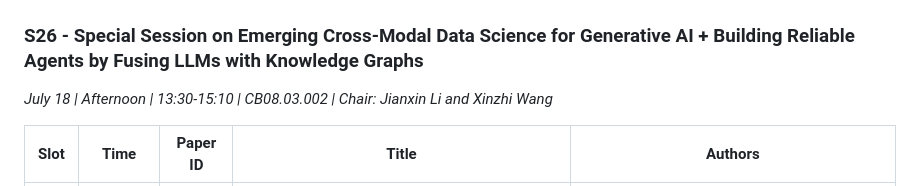
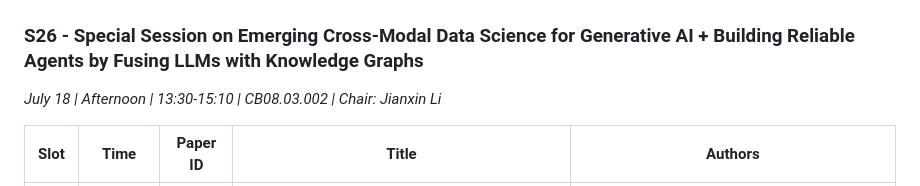
Before and after one commit to DunnoHtL/DunnoHtL, a Markdown page: assets/files/agenda.md, the part around the change. Drawn GitHub-style.

Commit message:
update chair

```diff
--- a/assets/files/agenda.md
+++ b/assets/files/agenda.md
@@ -222,7 +222,7 @@ July 15-19, 2026 | UTS Building 8 (CB08), Sydney, Australia
 | 6 | 15:10 - 15:30 | 97 | Uncertainty-Aware Forecasting and Inventory Optimization for ATM Cash Management in Vietnam | Huu-Thanh Phan, Xuan-Bach Le, Tho Quan |
 
 ### S26 - Special Session on Emerging Cross-Modal Data Science for Generative AI + Building Reliable Agents by Fusing LLMs with Knowledge Graphs
-*July 18 | Afternoon | 13:30-15:10 | CB08.03.002 | Chair: Jianxin Li and Xinzhi Wang*
+*July 18 | Afternoon | 13:30-15:10 | CB08.03.002 | Chair: Jianxin Li*
 
 | Slot | Time | Paper ID | Title | Authors |
 |------|------|----------|-------|---------|
```
